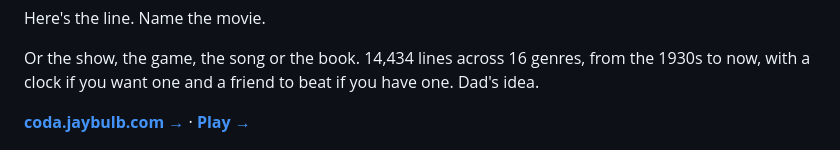
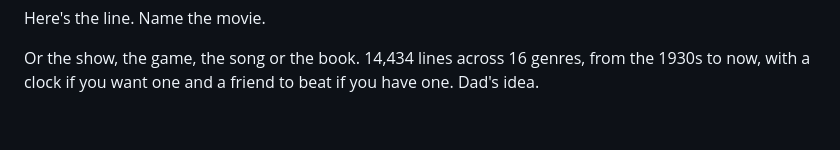
Before and after one commit to nulljosh/coda, a Markdown page: README.md, the part around the change. GitHub-like rendering; blank space fills up the shorter version.

Commit message:
Drop redundant top links from README
Co-Authored-By: Claude Opus 5.5 <noreply@anthropic.com>
Claude-Session: https://claude.ai/code/session_015joN7vv7toFyZ5BvLvorpY

```diff
--- a/README.md
+++ b/README.md
@@ -5,8 +5,6 @@
 Here's the line. Name the movie.
 
 Or the show, the game, the song or the book. 14,434 lines across 16 genres, from the 1930s to now, with a clock if you want one and a friend to beat if you have one. Dad's idea.
-
-**[coda.jaybulb.com →](https://coda.jaybulb.com)** · **[Play →](https://coda.jaybulb.com/play)**
 
 <p>
 <img src="screenshots/web/02-menu.jpg" width="49%">
```
Also changed, not shown: roadmap.md (+1 -1 lines).
